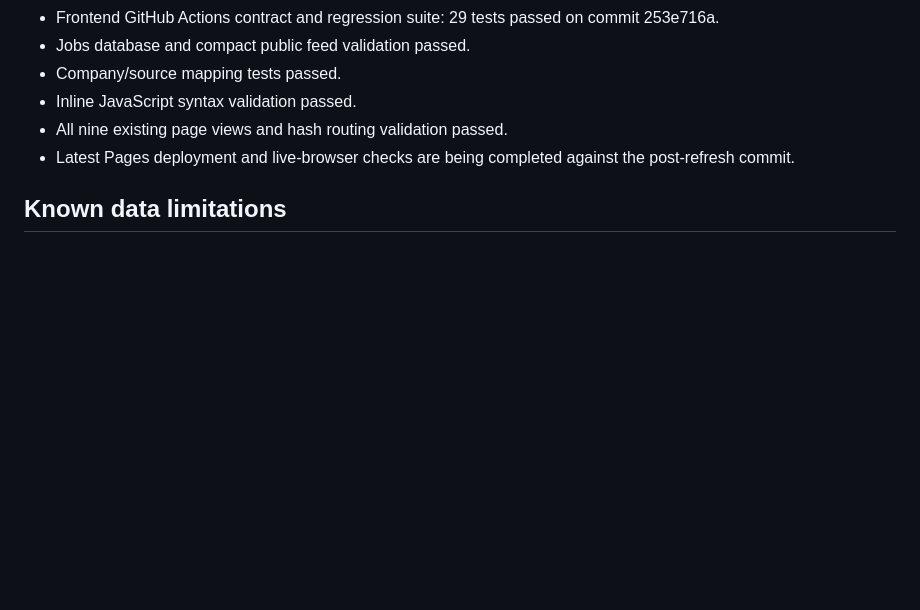
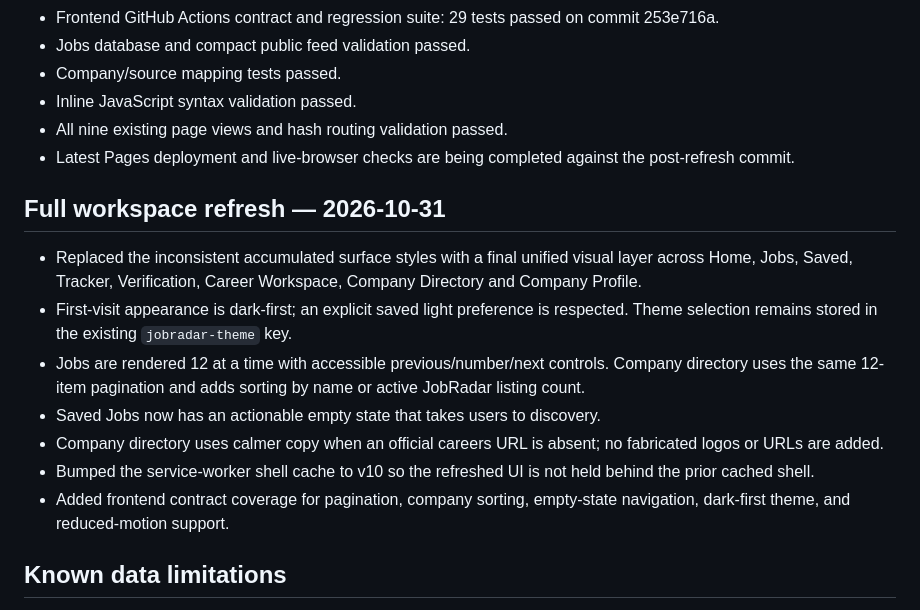
Before and after one commit to vanshrajput578/jobradar-india, a Markdown page: design-system/JobRadar-India-MASTER.md, the part around the change. Drawn GitHub-style; blank space fills up the shorter version.

Commit message:
Document complete responsive UI refresh and pagination

```diff
--- a/design-system/JobRadar-India-MASTER.md
+++ b/design-system/JobRadar-India-MASTER.md
@@ -65,6 +65,16 @@ The current page remains plain HTML/CSS/JS. No framework, package, backend, paid
 - All nine existing page views and hash routing validation passed.
 - Latest Pages deployment and live-browser checks are being completed against the post-refresh commit.
 
+## Full workspace refresh — 2026-10-31
+
+- Replaced the inconsistent accumulated surface styles with a final unified visual layer across Home, Jobs, Saved, Tracker, Verification, Career Workspace, Company Directory and Company Profile.
+- First-visit appearance is dark-first; an explicit saved light preference is respected. Theme selection remains stored in the existing `jobradar-theme` key.
+- Jobs are rendered 12 at a time with accessible previous/number/next controls. Company directory uses the same 12-item pagination and adds sorting by name or active JobRadar listing count.
+- Saved Jobs now has an actionable empty state that takes users to discovery.
+- Company directory uses calmer copy when an official careers URL is absent; no fabricated logos or URLs are added.
+- Bumped the service-worker shell cache to v10 so the refreshed UI is not held behind the prior cached shell.
+- Added frontend contract coverage for pagination, company sorting, empty-state navigation, dark-first theme, and reduced-motion support.
+
 ## Known data limitations
 
 - Current connected source feeds provide no populated job_type or experience fields; those controls remain unavailable until source data contains values.
```
